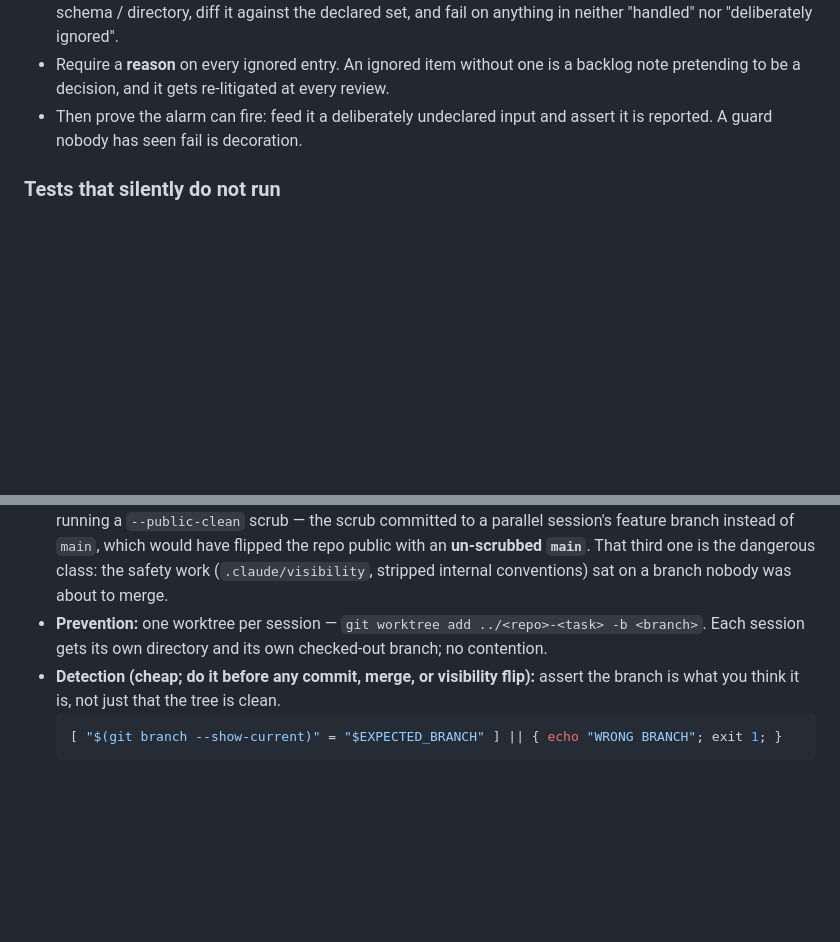
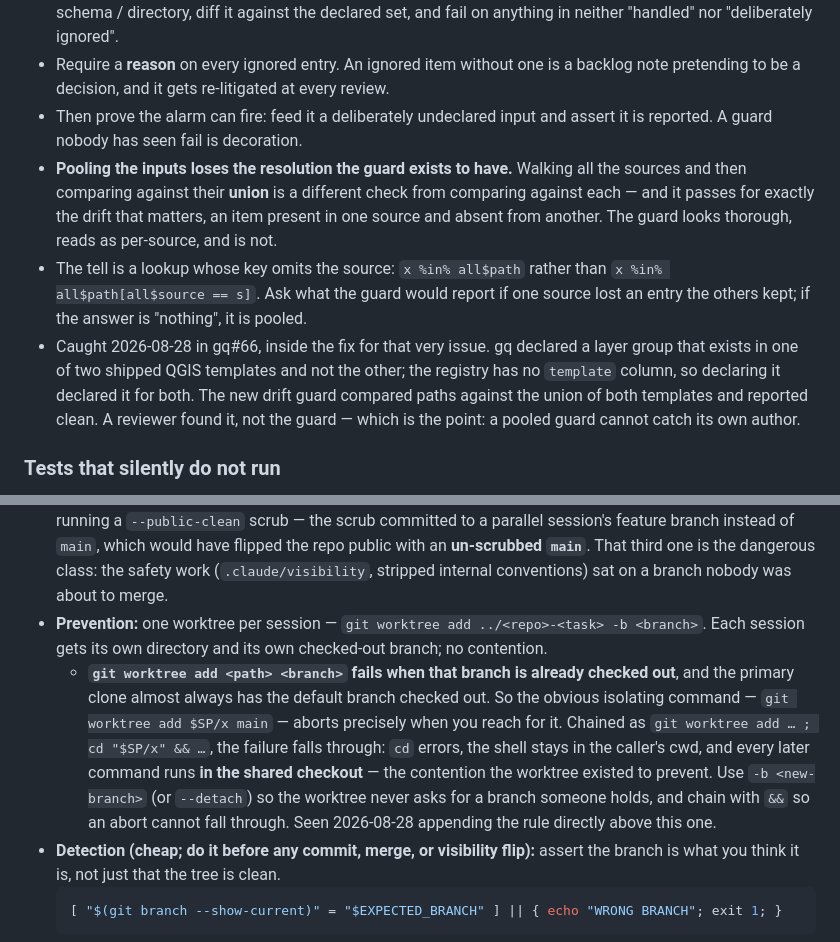
Before and after one commit to NewGraphEnvironment/fly, a Markdown page: CLAUDE.md, 2 parts joined by grey strips. Rendered like a GitHub page; blank space fills up the shorter version.

````diff
--- a/CLAUDE.md
+++ b/CLAUDE.md
@@ -875,6 +899,21 @@ prevented it.
   review.
 - Then prove the alarm can fire: feed it a deliberately undeclared input and
   assert it is reported. A guard nobody has seen fail is decoration.
+- **Pooling the inputs loses the resolution the guard exists to have.** Walking
+  all the sources and then comparing against their **union** is a different
+  check from comparing against each — and it passes for exactly the drift that
+  matters, an item present in one source and absent from another. The guard
+  looks thorough, reads as per-source, and is not.
+- The tell is a lookup whose key omits the source: `x %in% all$path` rather than
+  `x %in% all$path[all$source == s]`. Ask what the guard would report if one
+  source lost an entry the others kept; if the answer is "nothing", it is
+  pooled.
+- Caught 2026-08-28 in gq#66, inside the fix for that very issue. gq declared a
+  layer group that exists in one of two shipped QGIS templates and not the
+  other; the registry has no `template` column, so declaring it declared it for
+  both. The new drift guard compared paths against the union of both templates
+  and reported clean. A reviewer found it, not the guard — which is the point:
+  a pooled guard cannot catch its own author.
 
 ### Tests that silently do not run
 
@@ -1079,6 +1145,16 @@ give it a mock-based twin that always runs.
 - Symptoms: an `Edit` fails with "File does not exist" for a file you just wrote (their branch doesn't have it); `git branch --show-current` returns a branch you never created; your new files show as untracked on someone else's feature branch; `planning/active/` suddenly empty.
 - Caught three times in one session (2026-07, floodplains): twice mid-implementation, and once while running a `--public-clean` scrub — the scrub committed to a parallel session's feature branch instead of `main`, which would have flipped the repo public with an **un-scrubbed `main`**. That third one is the dangerous class: the safety work (`.claude/visibility`, stripped internal conventions) sat on a branch nobody was about to merge.
 - **Prevention:** one worktree per session — `git worktree add ../<repo>-<task> -b <branch>`. Each session gets its own directory and its own checked-out branch; no contention.
+  - **`git worktree add <path> <branch>` fails when that branch is already
+    checked out**, and the primary clone almost always has the default branch
+    checked out. So the obvious isolating command — `git worktree add $SP/x main`
+    — aborts precisely when you reach for it. Chained as
+    `git worktree add … ; cd "$SP/x" && …`, the failure falls through: `cd` errors,
+    the shell stays in the caller's cwd, and every later command runs **in the
+    shared checkout** — the contention the worktree existed to prevent. Use
+    `-b <new-branch>` (or `--detach`) so the worktree never asks for a branch
+    someone holds, and chain with `&&` so an abort cannot fall through.
+    Seen 2026-08-28 appending the rule directly above this one.
 - **Detection (cheap; do it before any commit, merge, or visibility flip):** assert the branch is what you think it is, not just that the tree is clean.
   ```bash
   [ "$(git branch --show-current)" = "$EXPECTED_BRANCH" ] || { echo "WRONG BRANCH"; exit 1; }
````
Also changed, not shown: other parts of CLAUDE.md (+51 -0 lines).
